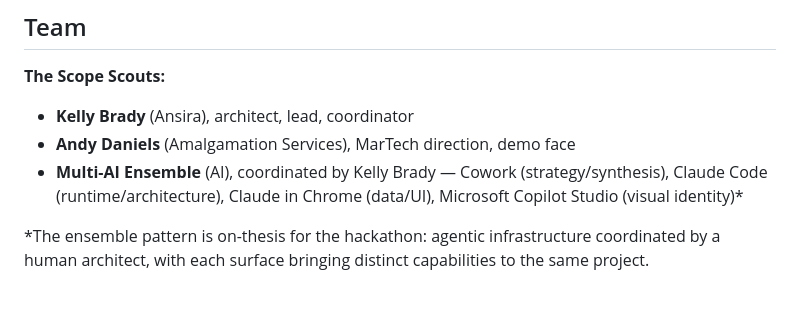
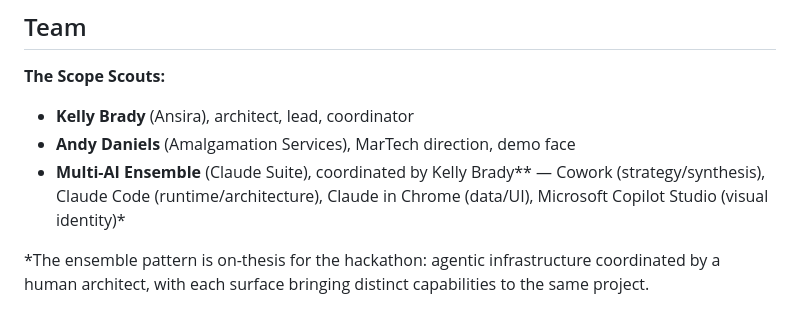
Before and after one commit to kellyorkin/datadrovers, a Markdown page: README.md, the part around the change. Drawn GitHub-style.

Commit message:
Clarify Multi-AI Ensemble coordination details
Updated the description of the Multi-AI Ensemble in the README.

```diff
--- a/README.md
+++ b/README.md
@@ -57,7 +57,7 @@ All agent actions against the workspace are read-only. The agent does not write,
 
 - **Kelly Brady** (Ansira), architect, lead, coordinator
 - **Andy Daniels** (Amalgamation Services), MarTech direction, demo face
-- **Multi-AI Ensemble** (AI), coordinated by Kelly Brady
+- **Multi-AI Ensemble** (Claude Suite), coordinated by Kelly Brady**
        — Cowork (strategy/synthesis), Claude Code (runtime/architecture), Claude in Chrome (data/UI), Microsoft Copilot Studio (visual identity)*
 
 *The ensemble pattern is on-thesis for the hackathon: agentic infrastructure coordinated by a human architect, with each surface bringing distinct capabilities to the same project.
```
